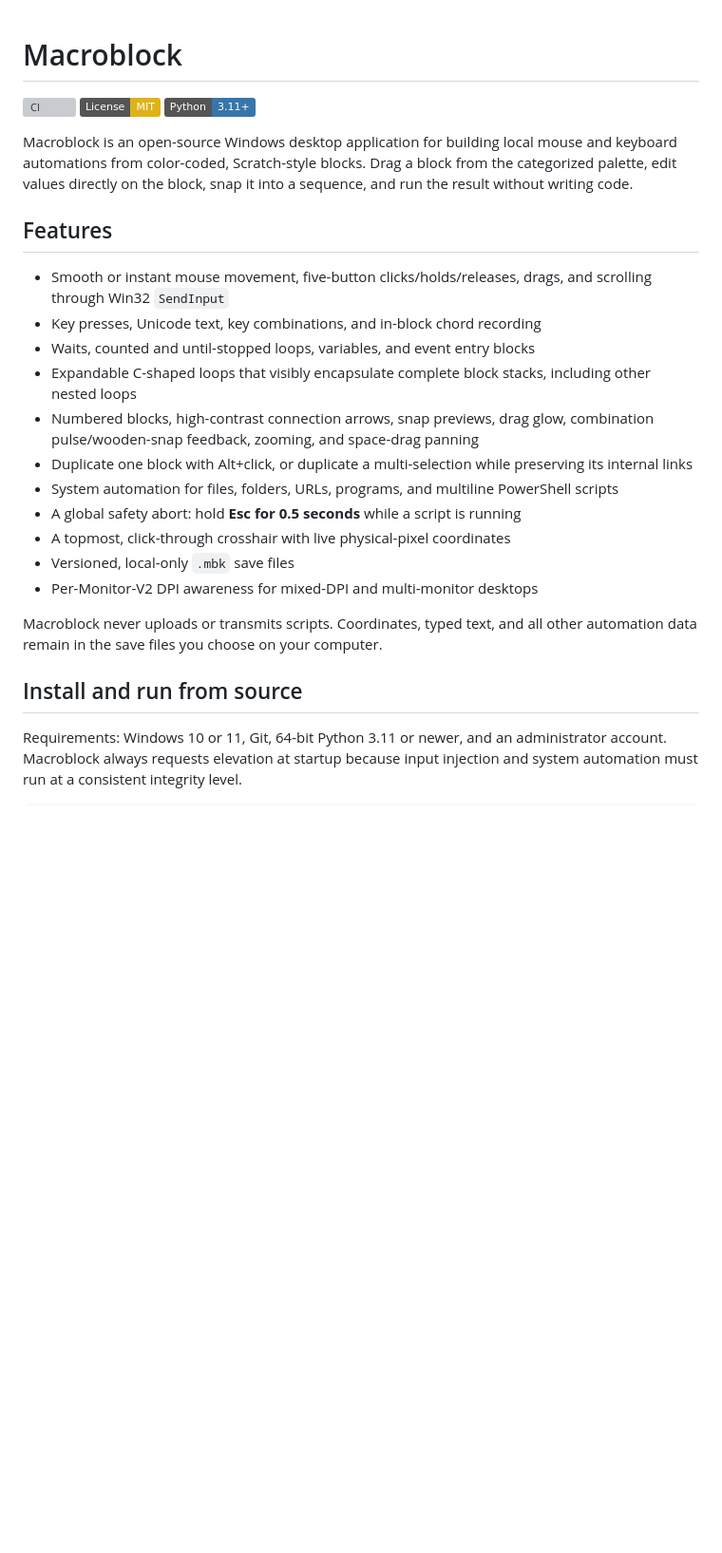
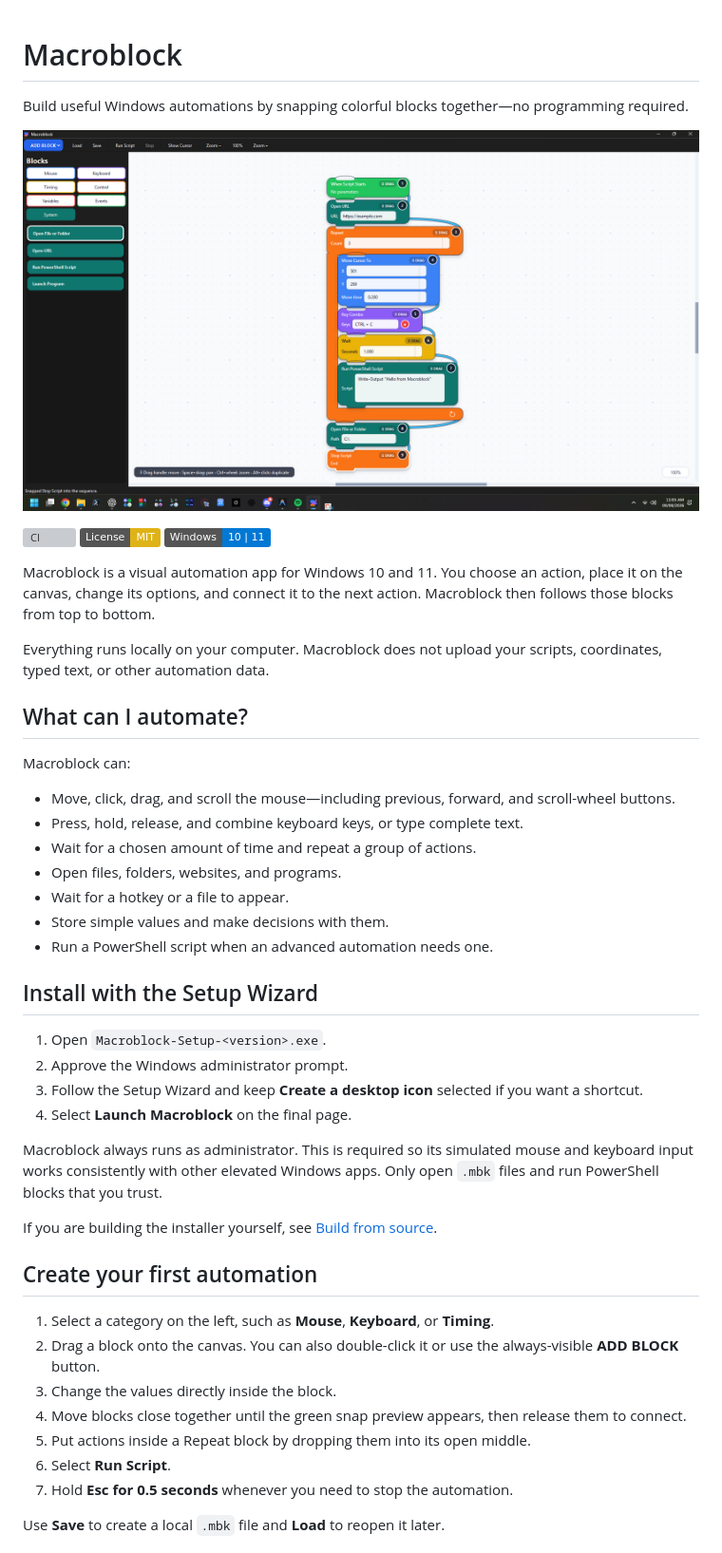
Before and after one commit to IamOumarIbrahim/macroblock-visual-automation, a Markdown page: README.md, the part around one of its changes. Shown at 95% size. Rendered like a GitHub page; pictures changed too: Demo.png (added); badges without logos; blank space fills up the shorter version; grey boxes are pictures that could not be loaded.

Commit message:
Add installer and beginner-friendly project guide

```diff
--- a/README.md
+++ b/README.md
@@ -1,38 +1,60 @@
 # Macroblock
+
+Build useful Windows automations by snapping colorful blocks together—no
+programming required.
+
+![Macroblock showing a complete visual automation with connected and nested blocks](Demo.png)
 
 [![CI](https://github.com/IamOumarIbrahim/macroblock/actions/workflows/ci.yml/badge.svg)](https://github.com/IamOumarIbrahim/macroblock/actions/workflows/ci.yml)
 [![License: MIT](https://img.shields.io/badge/License-MIT-yellow.svg)](LICENSE)
-[![Python 3.11+](https://img.shields.io/badge/Python-3.11%2B-3776AB.svg)](https://www.python.org/)
+[![Windows 10/11](https://img.shields.io/badge/Windows-10%20%7C%2011-0078D4.svg)](https://www.microsoft.com/windows/)
 
-Macroblock is an open-source Windows desktop application for building local
-mouse and keyboard automations from color-coded, Scratch-style blocks. Drag a
-block from the categorized palette, edit values directly on the block, snap it
-into a sequence, and run the result without writing code.
+Macroblock is a visual automation app for Windows 10 and 11. You choose an
+action, place it on the canvas, change its options, and connect it to the next
+action. Macroblock then follows those blocks from top to bottom.
 
-## Features
+Everything runs locally on your computer. Macroblock does not upload your
+scripts, coordinates, typed text, or other automation data.
 
-- Smooth or instant mouse movement, five-button clicks/holds/releases, drags,
-  and scrolling through Win32 `SendInput`
-- Key presses, Unicode text, key combinations, and in-block chord recording
-- Waits, counted and until-stopped loops, variables, and event entry blocks
-- Expandable C-shaped loops that visibly encapsulate complete block stacks,
-  including other nested loops
-- Numbered blocks, high-contrast connection arrows, snap previews, drag glow,
-  combination pulse/wooden-snap feedback, zooming, and space-drag panning
-- Duplicate one block with Alt+click, or duplicate a multi-selection while
-  preserving its internal links
-- System automation for files, folders, URLs, programs, and multiline
-  PowerShell scripts
-- A global safety abort: hold **Esc for 0.5 seconds** while a script is running
-- A topmost, click-through crosshair with live physical-pixel coordinates
-- Versioned, local-only `.mbk` save files
-- Per-Monitor-V2 DPI awareness for mixed-DPI and multi-monitor desktops
+## What can I automate?
 
-Macroblock never uploads or transmits scripts. Coordinates, typed text, and all
-other automation data remain in the save files you choose on your computer.
+Macroblock can:
 
-## Install and run from source
+- Move, click, drag, and scroll the mouse—including previous, forward, and
+  scroll-wheel buttons.
+- Press, hold, release, and combine keyboard keys, or type complete text.
+- Wait for a chosen amount of time and repeat a group of actions.
+- Open files, folders, websites, and programs.
+- Wait for a hotkey or a file to appear.
+- Store simple values and make decisions with them.
+- Run a PowerShell script when an advanced automation needs one.
 
-Requirements: Windows 10 or 11, Git, 64-bit Python 3.11 or newer, and an
-administrator account. Macroblock always requests elevation at startup because
-input injection and system automation must run at a consistent integrity level.
+## Install with the Setup Wizard
+
+1. Open `Macroblock-Setup-<version>.exe`.
+2. Approve the Windows administrator prompt.
+3. Follow the Setup Wizard and keep **Create a desktop icon** selected if you
+   want a shortcut.
+4. Select **Launch Macroblock** on the final page.
+
+Macroblock always runs as administrator. This is required so its simulated
+mouse and keyboard input works consistently with other elevated Windows apps.
+Only open `.mbk` files and run PowerShell blocks that you trust.
+
+If you are building the installer yourself, see [Build from source](#build-from-source).
+
+## Create your first automation
+
+1. Select a category on the left, such as **Mouse**, **Keyboard**, or
+   **Timing**.
+2. Drag a block onto the canvas. You can also double-click it or use the
+   always-visible **ADD BLOCK** button.
+3. Change the values directly inside the block.
+4. Move blocks close together until the green snap preview appears, then
+   release them to connect.
+5. Put actions inside a Repeat block by dropping them into its open middle.
+6. Select **Run Script**.
+7. Hold **Esc for 0.5 seconds** whenever you need to stop the automation.
+
+Use **Save** to create a local `.mbk` file and **Load** to reopen it later.
+
```
Also changed, not shown: other parts of README.md (+84 -77 lines), CHANGELOG.md (+7 -0 lines), docs/ARCHITECTURE.md (+3 -0 lines), 3 other files.
